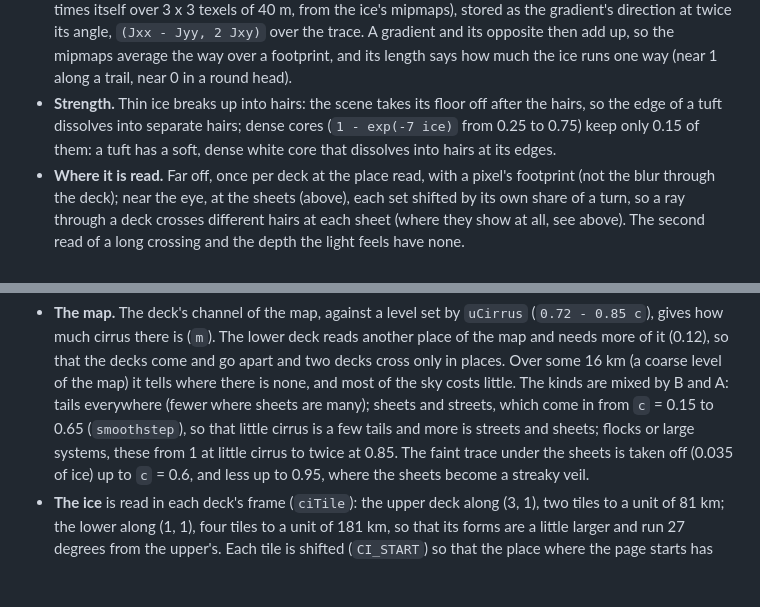
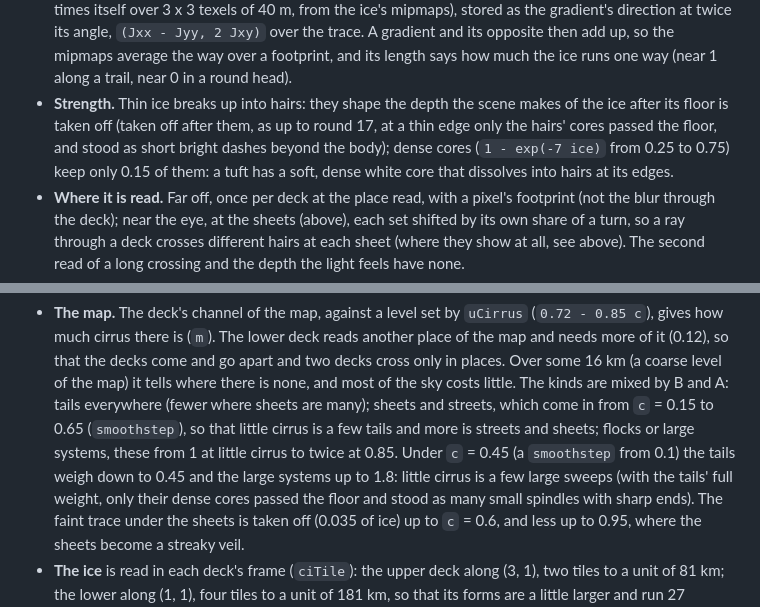
Before and after one commit to sf624/sky, a Markdown page: docs/design.md, 2 parts joined by grey strips. GitHub-like rendering; blank space fills up the shorter version.

```diff
--- a/docs/design.md
+++ b/docs/design.md
@@ -1055,9 +1063,10 @@ the ice was built with:
   gradient and its opposite then add up, so the mipmaps average the way
   over a footprint, and its length says how much the ice runs one way
   (near 1 along a trail, near 0 in a round head).
-- **Strength.** Thin ice breaks up into hairs: the scene takes its floor
-  off after the hairs, so the edge of a tuft dissolves into separate
-  hairs; dense cores (`1 - exp(-7 ice)` from 0.25 to 0.75) keep only 0.15
+- **Strength.** Thin ice breaks up into hairs: they shape the depth the
+  scene makes of the ice after its floor is taken off (taken off after
+  them, as up to round 17, at a thin edge only the hairs' cores passed the
+  floor, and stood as short bright dashes beyond the body); dense cores (`1 - exp(-7 ice)` from 0.25 to 0.75) keep only 0.15
   of them: a tuft has a soft, dense white core that dissolves into hairs
   at its edges.
 - **Where it is read.** Far off, once per deck at the place read, with a
@@ -1095,7 +1104,11 @@ on the map.
   by B and A: tails everywhere (fewer where sheets are many); sheets and
   streets, which come in from `c` = 0.15 to 0.65 (`smoothstep`), so that
   little cirrus is a few tails and more is streets and sheets; flocks or
-  large systems, these from 1 at little cirrus to twice at 0.85. The
+  large systems, these from 1 at little cirrus to twice at 0.85. Under
+  `c` = 0.45 (a `smoothstep` from 0.1) the tails weigh down to 0.45 and
+  the large systems up to 1.8: little cirrus is a few large sweeps (with
+  the tails' full weight, only their dense cores passed the floor and
+  stood as many small spindles with sharp ends). The
   faint trace under the sheets is taken off (0.035 of ice) up to `c` =
   0.6, and less up to 0.95, where the sheets become a streaky veil.
 - **The ice** is read in each deck's frame (`ciTile`): the upper deck
```
Also changed, not shown: other parts of docs/design.md (+31 -7 lines), docs/development.md (+10 -1 lines), docs/images/cirrus.jpg, docs/images/cloud-tops.jpg, docs/images/cruise.jpg, docs/images/sea.jpg, docs/images/sunset.jpg, 1 other file.
